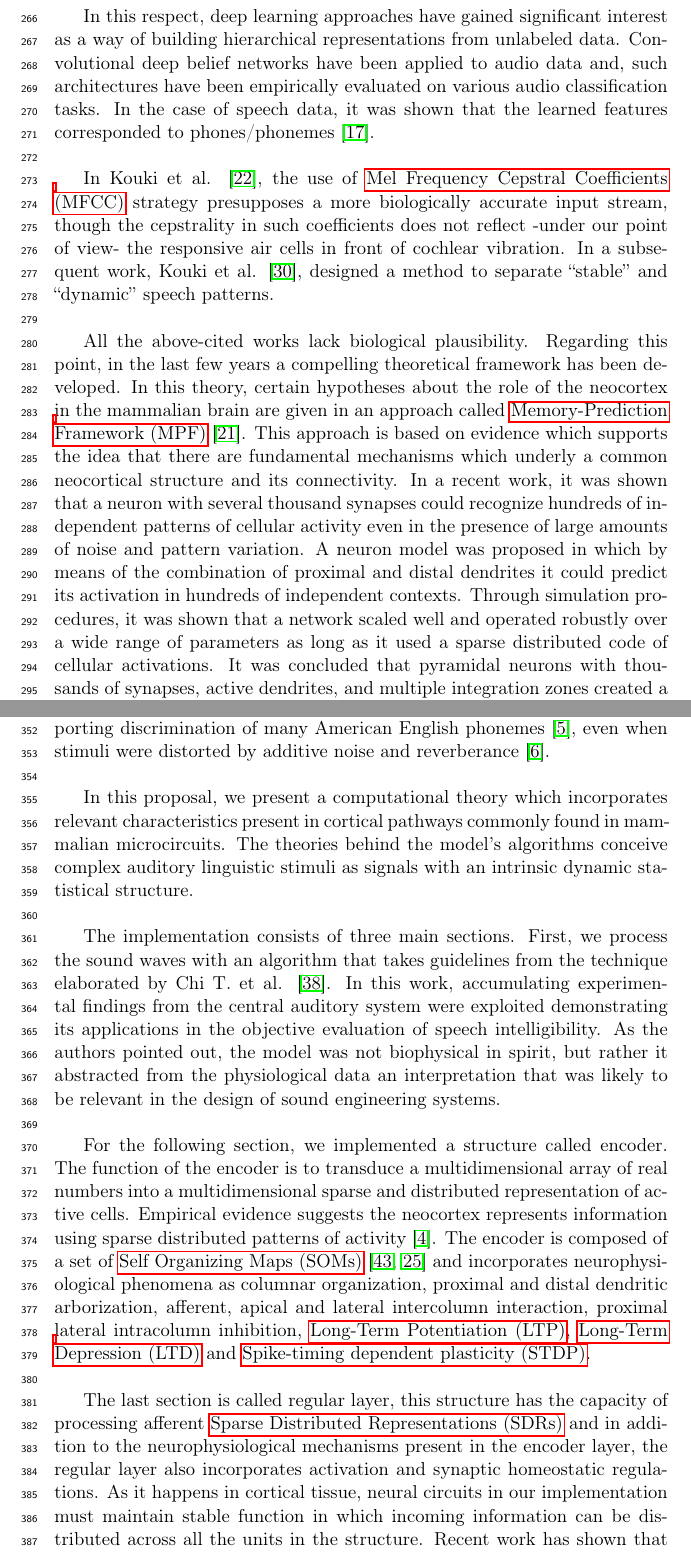
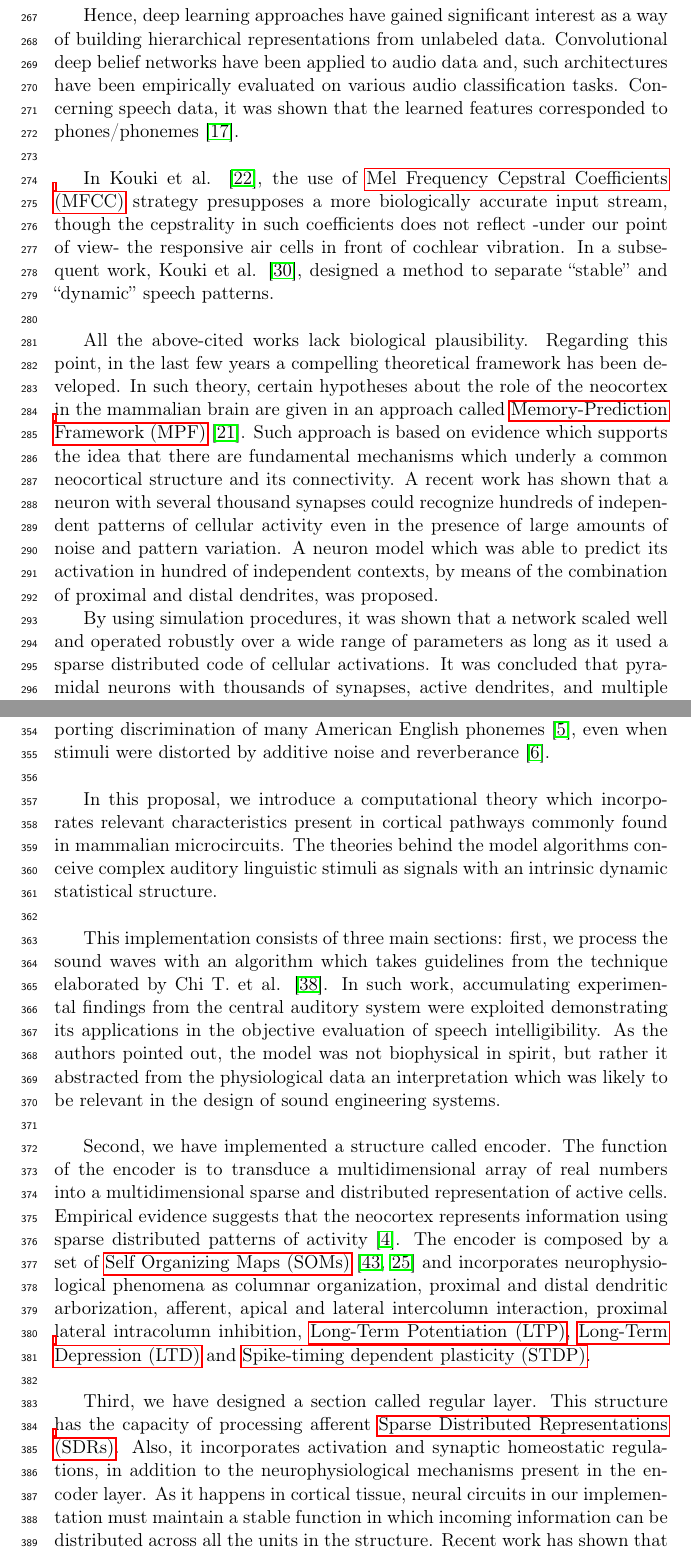
Before and after one commit to dariodematties/Research_Proposal, a LaTeX paper (Research_Project.tex): two parts of pages 9 and 11 of 17, joined at a grey line, cut so that both start at the same text. Compiled offline with pdfLaTeX.

Commit message:
Spelling and grammar check.

```diff
--- a/Research_Project.tex
+++ b/Research_Project.tex
@@ -517,11 +517,11 @@ features which can escape human expertise.
 Furthermore, some hidden features could be a constituent
 part of those abstract features evaluated by humans. \\
 
-In this respect, deep learning approaches have gained significant interest as a
+Hence, deep learning approaches have gained significant interest as a
 way of building hierarchical representations from unlabeled data.
 Convolutional deep belief networks have been applied to audio data and,
 such architectures have been empirically evaluated on various audio classification
-tasks. In the case of speech data, it was shown that the learned features corresponded
+tasks. Concerning speech data, it was shown that the learned features corresponded
 to phones/phonemes \cite{Lee:2009:UFL:2984093.2984217}. \\
 
 In Kouki et al. \cite{kouki_2010},
@@ -537,23 +537,24 @@ patterns. \\
 All the above-cited works lack biological plausibility.
 Regarding this point, in the last few years a compelling
 theoretical framework has been developed.
-In this theory, certain hypotheses about the role of
+In such theory, certain hypotheses about the role of
 the neocortex in the mammalian brain are given in an
 approach called \gls{mpf}
 \cite{hawkins_2004}.
-This approach is based on evidence
+Such approach is based on evidence
 which supports the idea that there are fundamental
 mechanisms which underly a common neocortical
 structure and its connectivity.
-In a recent work, it was shown that a neuron with
+A recent work has shown that a neuron with
 several thousand synapses could recognize hundreds
 of independent patterns of cellular activity even
 in the presence of large amounts of
 noise and pattern variation.
-A neuron model was proposed in which by means of
-the combination of proximal and distal dendrites
-it could predict its activation in hundreds of independent contexts.
-Through simulation procedures, it was shown that a network
+A neuron model which was able to predict its activation in hundred
+of independent contexts, by means of
+the combination of proximal and distal dendrites, was proposed.
+
+By using simulation procedures, it was shown that a network
 scaled well and operated robustly over a wide range of parameters as long as it
 used a sparse distributed code of cellular activations.
 It was concluded that pyramidal neurons with thousands of
@@ -648,41 +649,42 @@ of many American English phonemes \cite{mesgarani_2008},
 even when stimuli were distorted by additive noise and
 reverberance \cite{mesgarani_2014A}.\\
 
-In this proposal, we present a computational
+In this proposal, we introduce a computational
 theory which incorporates relevant
 characteristics present in cortical pathways commonly found in mammalian
-microcircuits. The theories behind the model’s algorithms conceive complex
+microcircuits. The theories behind the model algorithms conceive complex
 auditory linguistic stimuli as signals with an intrinsic dynamic statistical
 structure. \\
 
-The implementation consists of three main sections.
-First, we process the sound waves with an algorithm
-that takes guidelines from
+This implementation consists of three main sections:
+first, we process the sound waves with an algorithm
+which takes guidelines from
 the technique elaborated by Chi T. et al. \cite{chi_2005}.
-In this work, accumulating experimental findings
+In such work, accumulating experimental findings
 from the central auditory system
 were exploited demonstrating its applications in the objective
 evaluation of speech intelligibility.
 As the authors pointed out, the model was not biophysical in spirit,
 but rather it abstracted from the physiological data an interpretation
-that was likely to be relevant in the design of sound engineering systems. \\
+which was likely to be relevant in the design of sound engineering systems. \\
 
-For the following section, we implemented a structure called encoder.
+Second, we have implemented a structure called encoder.
 The function of the encoder is to transduce a multidimensional
 array of real numbers into a multidimensional sparse and distributed representation of
-active cells. Empirical evidence suggests the neocortex represents
+active cells. Empirical evidence suggests that the neocortex represents
 information using sparse distributed patterns of activity \cite{barth_2012}.
-The encoder is composed of a set of \glspl{som} \cite{kohonen_2082, Kohonen:1989:SAM:69371}
+The encoder is composed by a set of \glspl{som} \cite{kohonen_2082, Kohonen:1989:SAM:69371}
 and incorporates neurophysiological phenomena as columnar organization, proximal and distal
 dendritic arborization, afferent, apical and lateral intercolumn interaction, proximal
 lateral intracolumn inhibition, \gls{ltp}, \gls{ltd} and \gls{stdp}. \\
 
-The last section is called regular layer, this structure has the capacity of
-processing afferent \glspl{sdr} and in addition to the neurophysiological
-mechanisms present in the encoder layer, the regular layer also incorporates
-activation and synaptic homeostatic regulations.
+Third, we have designed a section called regular layer. This structure has the capacity of
+processing afferent \glspl{sdr}. Also,
+it incorporates activation and synaptic homeostatic regulations,
+in addition to the neurophysiological
+mechanisms present in the encoder layer.
 As it happens in cortical tissue, neural circuits in our implementation
-must maintain stable function in which incoming information can be distributed
+must maintain a stable function in which incoming information can be distributed
 across all the units in the structure.
 Recent work has shown that these destabilizing influences present in neural tissue
 are counterbalanced
```
Also changed, not shown: Research_Project.tex (26 more changed lines).
